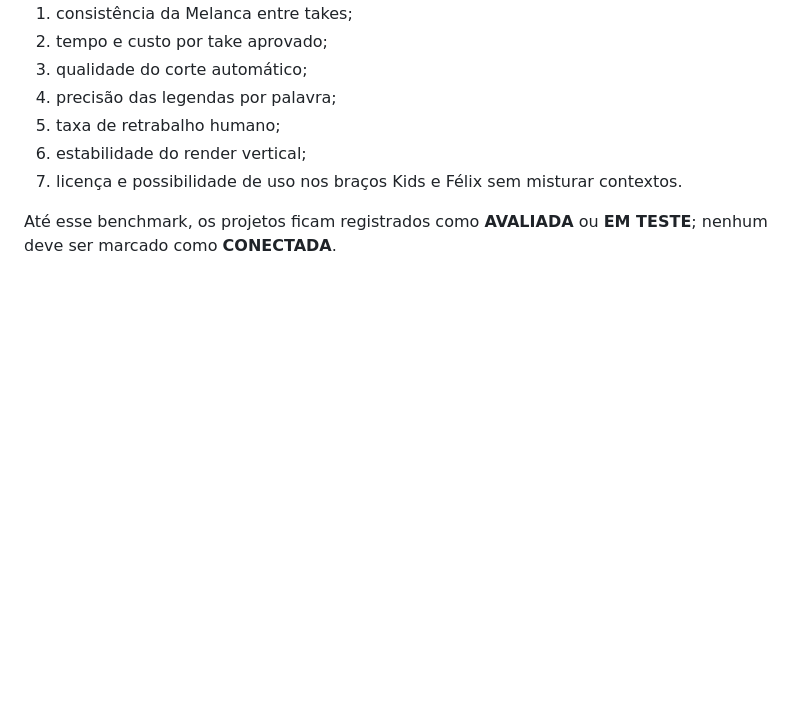
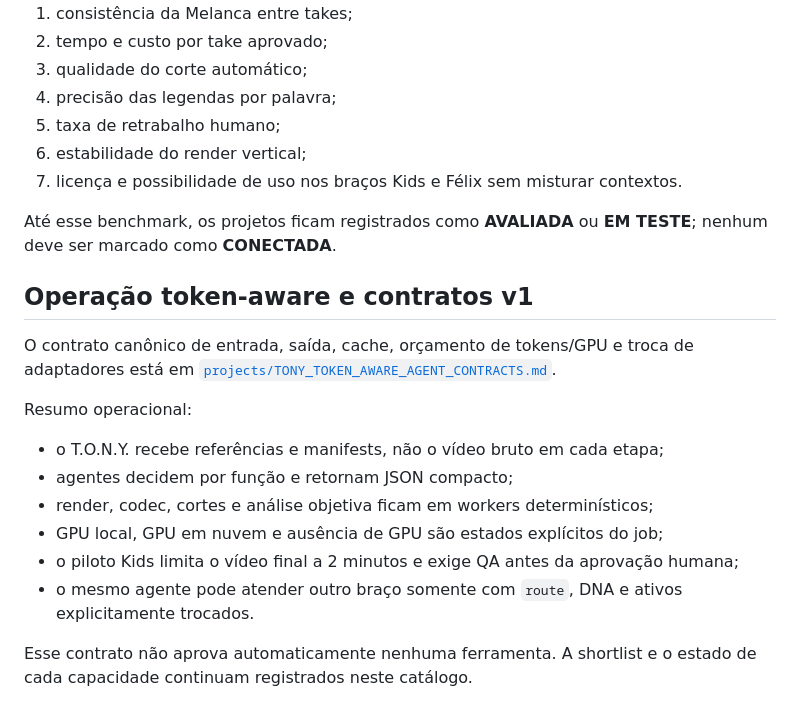
Before and after one commit to Tonnyboll/TONNY_COMMAND_CENTER, a Markdown page: projects/capabilities.md, the part around the change. Drawn GitHub-style; blank space fills up the shorter version.

Commit message:
T.O.N.Y.: contrato token-aware para agentes e adaptadores
Registra contratos de jobs, agentes, adaptadores e limites de GPU/tokens.

```diff
--- a/projects/capabilities.md
+++ b/projects/capabilities.md
@@ -162,3 +162,18 @@ Usar o mesmo episódio curto e medir:
 7. licença e possibilidade de uso nos braços Kids e Félix sem misturar contextos.
 
 Até esse benchmark, os projetos ficam registrados como **AVALIADA** ou **EM TESTE**; nenhum deve ser marcado como **CONECTADA**.
+
+## Operação token-aware e contratos v1
+
+O contrato canônico de entrada, saída, cache, orçamento de tokens/GPU e troca de adaptadores está em [`projects/TONY_TOKEN_AWARE_AGENT_CONTRACTS.md`](./TONY_TOKEN_AWARE_AGENT_CONTRACTS.md).
+
+Resumo operacional:
+
+- o T.O.N.Y. recebe referências e manifests, não o vídeo bruto em cada etapa;
+- agentes decidem por função e retornam JSON compacto;
+- render, codec, cortes e análise objetiva ficam em workers determinísticos;
+- GPU local, GPU em nuvem e ausência de GPU são estados explícitos do job;
+- o piloto Kids limita o vídeo final a 2 minutos e exige QA antes da aprovação humana;
+- o mesmo agente pode atender outro braço somente com `route`, DNA e ativos explicitamente trocados.
+
+Esse contrato não aprova automaticamente nenhuma ferramenta. A shortlist e o estado de cada capacidade continuam registrados neste catálogo.
```
Also changed, not shown: projects/TONY_TOKEN_AWARE_AGENT_CONTRACTS.md (added, +113 -0 lines).
